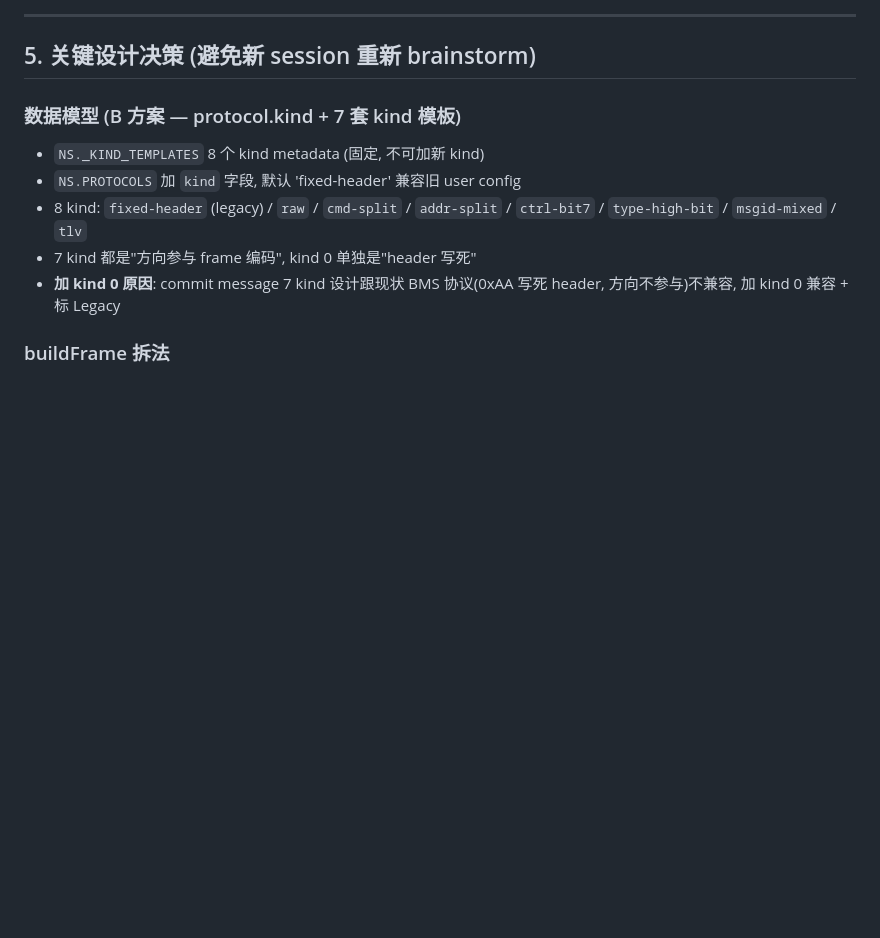
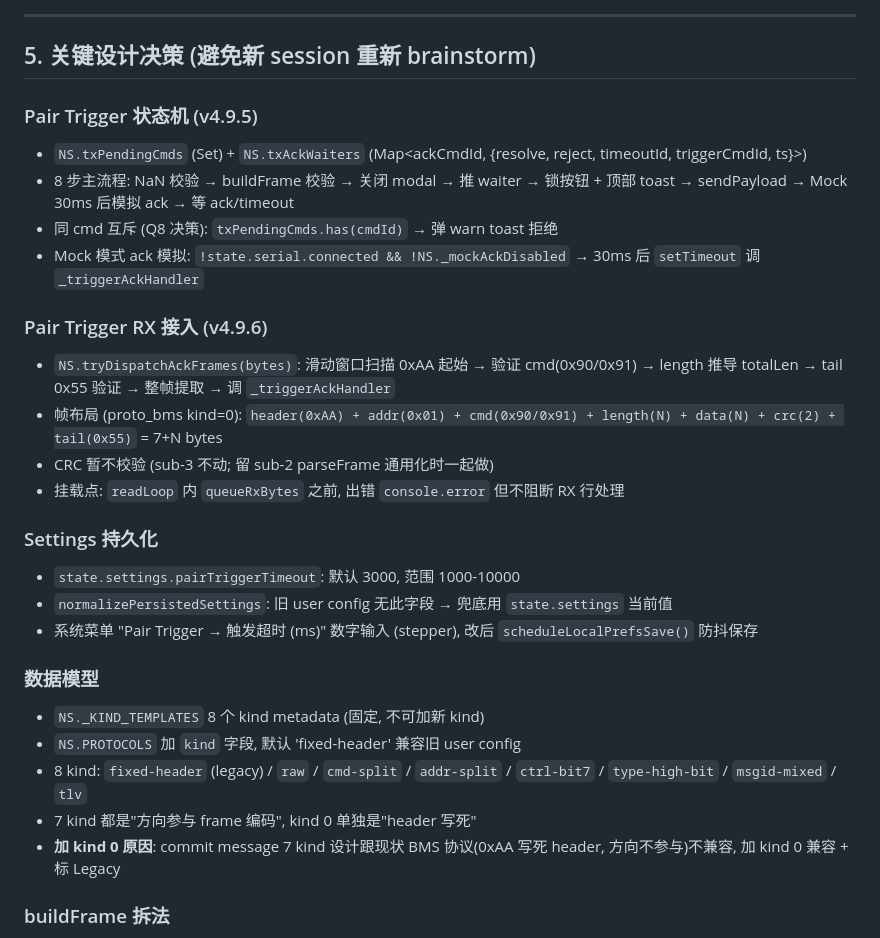
Before and after one commit to yubiediu826/SerialCubeWeb, a Markdown page: HANDOFF.md, the part around one of its changes. Drawn GitHub-style; blank space fills up the shorter version.

```diff
--- a/HANDOFF.md
+++ b/HANDOFF.md
@@ -82,7 +93,24 @@
 
 ## 5. 关键设计决策 (避免新 session 重新 brainstorm)
 
-### 数据模型 (B 方案 — protocol.kind + 7 套 kind 模板)
+### Pair Trigger 状态机 (v4.9.5)
+- `NS.txPendingCmds` (Set) + `NS.txAckWaiters` (Map<ackCmdId, {resolve, reject, timeoutId, triggerCmdId, ts}>)
+- 8 步主流程: NaN 校验 → buildFrame 校验 → 关闭 modal → 推 waiter → 锁按钮 + 顶部 toast → sendPayload → Mock 30ms 后模拟 ack → 等 ack/timeout
+- 同 cmd 互斥 (Q8 决策): `txPendingCmds.has(cmdId)` → 弹 warn toast 拒绝
+- Mock 模式 ack 模拟: `!state.serial.connected && !NS._mockAckDisabled` → 30ms 后 `setTimeout` 调 `_triggerAckHandler`
+
+### Pair Trigger RX 接入 (v4.9.6)
+- `NS.tryDispatchAckFrames(bytes)`: 滑动窗口扫描 0xAA 起始 → 验证 cmd(0x90/0x91) → length 推导 totalLen → tail 0x55 验证 → 整帧提取 → 调 `_triggerAckHandler`
+- 帧布局 (proto_bms kind=0): `header(0xAA) + addr(0x01) + cmd(0x90/0x91) + length(N) + data(N) + crc(2) + tail(0x55)` = 7+N bytes
+- CRC 暂不校验 (sub-3 不动; 留 sub-2 parseFrame 通用化时一起做)
+- 挂载点: `readLoop` 内 `queueRxBytes` 之前, 出错 `console.error` 但不阻断 RX 行处理
+
+### Settings 持久化
+- `state.settings.pairTriggerTimeout`: 默认 3000, 范围 1000-10000
+- `normalizePersistedSettings`: 旧 user config 无此字段 → 兜底用 `state.settings` 当前值
+- 系统菜单 "Pair Trigger → 触发超时 (ms)" 数字输入 (stepper), 改后 `scheduleLocalPrefsSave()` 防抖保存
+
+### 数据模型
 - `NS._KIND_TEMPLATES` 8 个 kind metadata (固定, 不可加新 kind)
 - `NS.PROTOCOLS` 加 `kind` 字段, 默认 'fixed-header' 兼容旧 user config
 - 8 kind: `fixed-header` (legacy) / `raw` / `cmd-split` / `addr-split` / `ctrl-bit7` / `type-high-bit` / `msgid-mixed` / `tlv`
```
Also changed, not shown: other parts of HANDOFF.md (+57 -41 lines).
